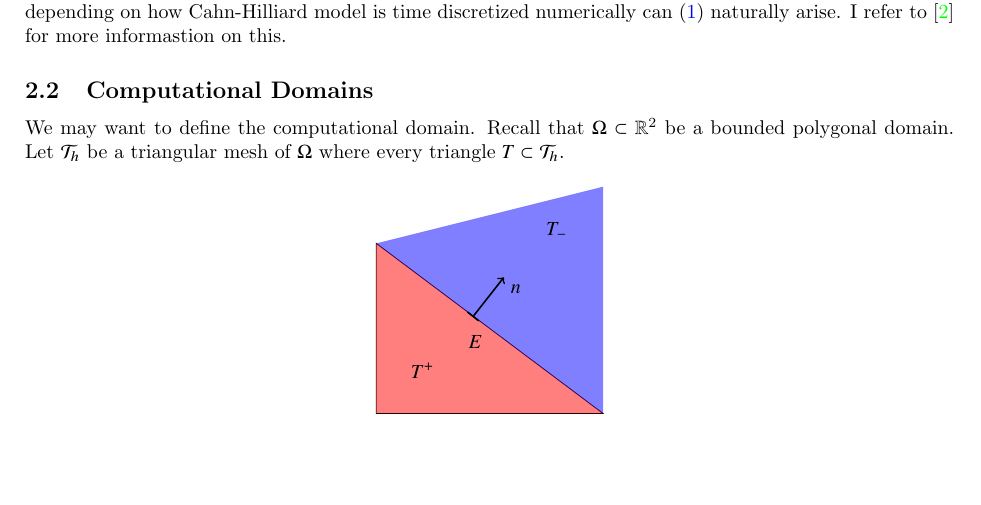
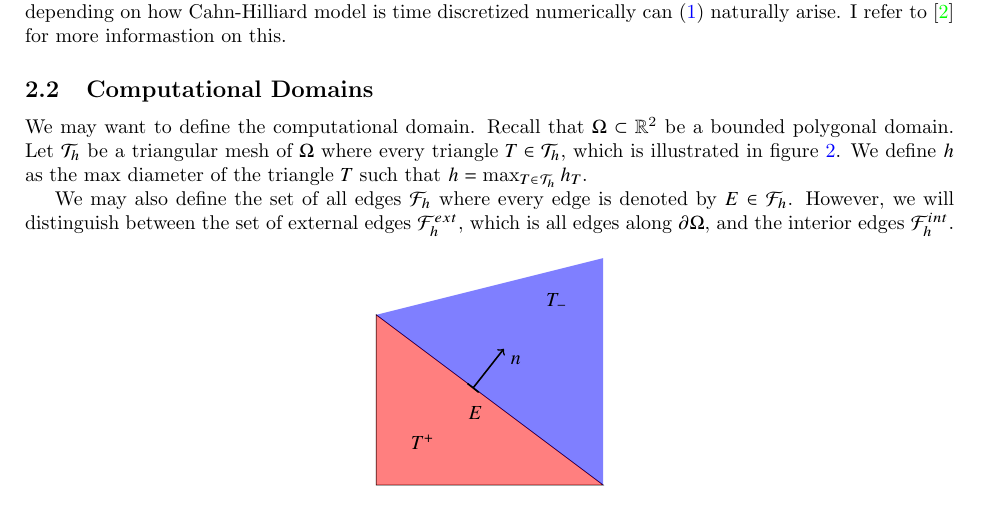
Before and after one commit to isakhammer/master_thesis, a LaTeX document (latex/main.tex, which reads latex/biharmonic-equation.tex): part of page 3 of 11, cut so that both start at the same text, the shorter picture padded with empty space. Compiled offline with pdfLaTeX.

Commit message:
Started defining the computational mesh

```diff
--- a/latex/biharmonic-equation.tex
+++ b/latex/biharmonic-equation.tex
@@ -25,7 +25,16 @@ has no time dependencie. However, depending on how Cahn-Hilliard model is time d
 \subsection{Computational Domains}%
 \label{sub:computational_domain}
 
-We may want to define the computational domain. Recall that $\Omega \subset   \mathbb{R} ^2$ be a bounded polygonal domain. Let $\mathcal{T} _{h}$ be a triangular mesh of $\Omega$ where every triangle $T \subset \mathcal{T} _{h}$.
+We may want to define the computational domain. Recall that $\Omega \subset   \mathbb{R} ^2$ be a bounded polygonal domain. Let $\mathcal{T} _{h}$ be a triangular mesh of $\Omega$ where every triangle $T \in  \mathcal{T} _{h}$, which is illustrated
+in figure \ref{fig:mesh_example}. We define $h$ as
+the max diameter of the triangle $T$ such that $h = \max_{T \in \mathcal{T}_{h} }  h_T  $.
+
+We may also define the set of all edges $\mathcal{F}_{h}$ where every edge is denoted by $E \in \mathcal{F} _{h}$. However, we will distinguish between the
+set of external edges $\mathcal{F}^{ext} _{h}$, which is all edges along $\partial \Omega $, and the interior edges $\mathcal{F} ^{int}_{h}$.
+
+
+
+
 
 \begin{figure}[!h]
 \centering
```
